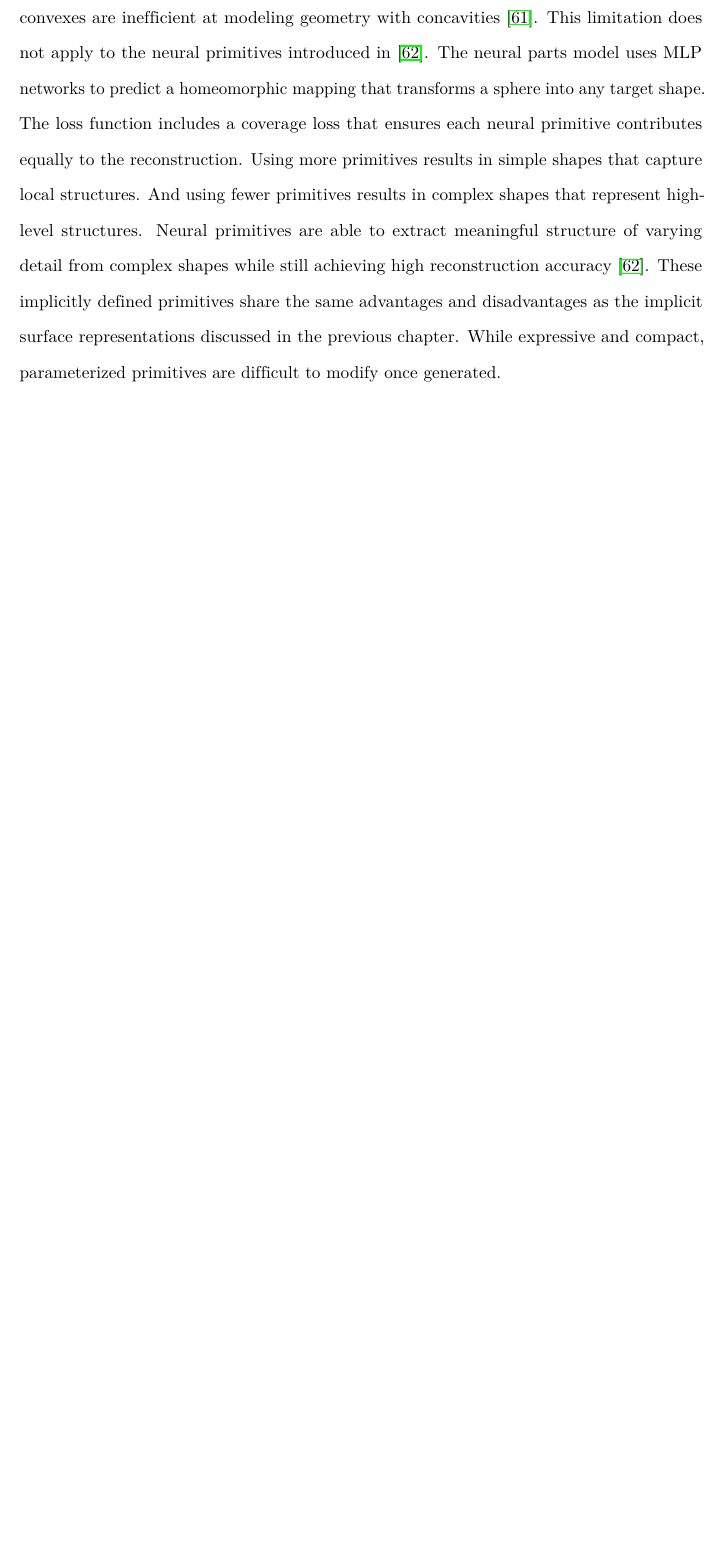
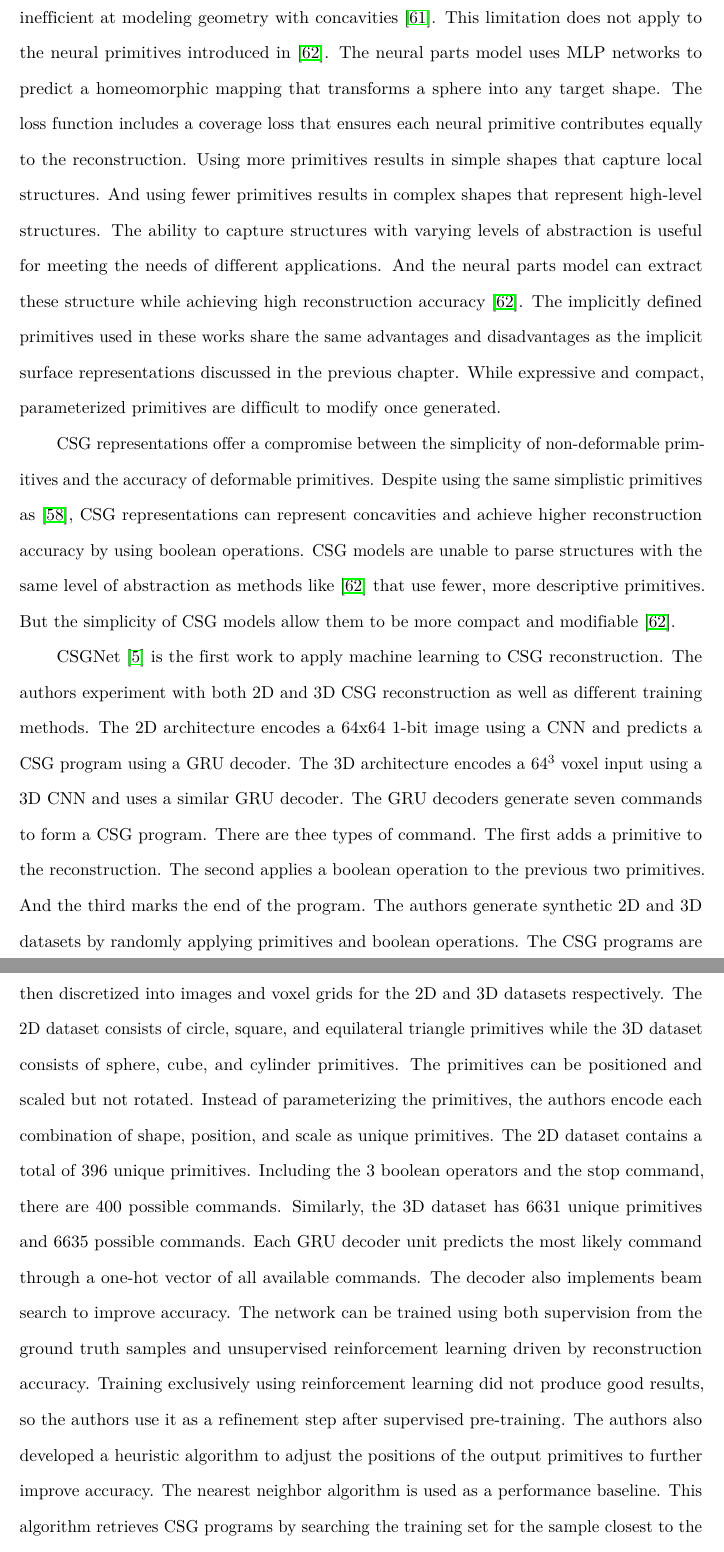
Before and after one commit to AlexWolski/Masters-Thesis, a LaTeX thesis (Thesis.tex, which reads RelatedWork.tex): part of page 27 of 39 before the commit and two parts of pages 27 and 28 of 40 after it, the two joined at a grey line, cut so that both start at the same text, the shorter picture padded with empty space. Compiled offline with pdfLaTeX; a missing bibliography style is replaced by a similar one.

Commit message:
Added CSGNet paragraph

```diff
--- a/RelatedWork.tex
+++ b/RelatedWork.tex
@@ -143,7 +143,11 @@ Early attempts represent object structure using a collection of oriented cuboid
 
 The structure of complex objects can be better described by using additional shapes as primitives. The model in~\cite{Li2019} predicts object structures using four primitives: planes, spheres, cylinders, and cones. A version of the PointNet encoder is used to predict which primitives encompass which points of an input point cloud. These features are then processed by hand-crafted primitive fitting functions to determine the orientation and scale of each primitive. The model is trained on a dataset of Computer Aided Design (CAD) models primarily composed of planes, spheres, cylinders and cones. The model is trained end-to-end under the supervision of the CAD dataset~\cite{Li2019}. While effective in predicting simple object structures, primitive fitting methods are ultimately limited by their selection of primitives.
 
-The challenge of limited primitive selection is solved using parameterized primitives that represent a wide variety of shapes. The models in both~\cite{Paschalidou2019} and~\cite{Paschalidou2020} reconstructs objects using superquadrics. This is a function that can represent cuboids, spheres, cylinders, and everything in between. Both models use the loss between the input and the reconstruction to self-supervise training. These models prove that using superquadric primitives significantly improves accuracy compared to cuboid primitives~\cite{Paschalidou2019}. Even better accuracies can achieved using more versatile primitives. CvxNet~\cite{Deng2020} uses convex polytopes, or simply convexes, as primitives. A convex is defined as the volume encompassed by a collection of hyperplanes. CvxNet is trained to predict the normal vector and position of the hyperplanes that define each primitive shape. Convexes are simple and can express any basic convex shape. But convexes are inefficient at modeling geometry with concavities~\cite{Deng2020}. This limitation does not apply to the neural primitives introduced in~\cite{Paschalidou2021}. The neural parts model uses MLP networks to predict a homeomorphic mapping that transforms a sphere into any target shape. The loss function includes a coverage loss that ensures each neural primitive contributes equally to the reconstruction. Using more primitives results in simple shapes that capture local structures. And using fewer primitives results in complex shapes that represent high-level structures. Neural primitives are able to extract meaningful structure of varying detail from complex shapes while still achieving high reconstruction accuracy~\cite{Paschalidou2021}. These implicitly defined primitives share the same advantages and disadvantages as the implicit surface representations discussed in the previous chapter. While expressive and compact, parameterized primitives are difficult to modify once generated.
+The challenge of limited primitive selection is solved using parameterized primitives that represent a wide variety of shapes. The models in both~\cite{Paschalidou2019} and~\cite{Paschalidou2020} reconstructs objects using superquadrics. This is a function that can represent cuboids, spheres, cylinders, and everything in between. Both models use the loss between the input and the reconstruction to self-supervise training. These models prove that using superquadrics significantly improves accuracy over using cuboids~\cite{Paschalidou2019}. Even better accuracies can achieved using more versatile primitives. CvxNet~\cite{Deng2020} uses convex polytopes, or simply convexes, as primitives. A convex is defined as the volume encompassed by a collection of hyperplanes. CvxNet is trained to predict the normal vector and position of the hyperplanes that define each primitive shape. Convexes are simple and can express any basic convex shape. But convexes are inefficient at modeling geometry with concavities~\cite{Deng2020}. This limitation does not apply to the neural primitives introduced in~\cite{Paschalidou2021}. The neural parts model uses MLP networks to predict a homeomorphic mapping that transforms a sphere into any target shape. The loss function includes a coverage loss that ensures each neural primitive contributes equally to the reconstruction. Using more primitives results in simple shapes that capture local structures. And using fewer primitives results in complex shapes that represent high-level structures. The ability to capture structures with varying levels of abstraction is useful for meeting the needs of different applications. And the neural parts model can extract these structure while achieving high reconstruction accuracy~\cite{Paschalidou2021}. The implicitly defined primitives used in these works share the same advantages and disadvantages as the implicit surface representations discussed in the previous chapter. While expressive and compact, parameterized primitives are difficult to modify once generated.
+
+CSG representations offer a compromise between the simplicity of non-deformable primitives and the accuracy of deformable primitives. Despite using the same simplistic primitives as~\cite{Li2019}, CSG representations can represent concavities and achieve higher reconstruction accuracy by using boolean operations. CSG models are unable to parse structures with the same level of abstraction as methods like~\cite{Paschalidou2021} that use fewer, more descriptive primitives. But the simplicity of CSG models allow them to be more compact and modifiable~\cite{Paschalidou2021}.
+
+CSGNet~\cite{Sharma2018} is the first work to apply machine learning to CSG reconstruction. The authors experiment with both 2D and 3D CSG reconstruction as well as different training methods. The 2D architecture encodes a 64x64 1-bit image using a CNN and predicts a CSG program using a GRU decoder. The 3D architecture encodes a $64^3$ voxel input using a 3D CNN and uses a similar GRU decoder. The GRU decoders generate seven commands to form a CSG program. There are thee types of command. The first adds a primitive to the reconstruction. The second applies a boolean operation to the previous two primitives. And the third marks the end of the program. The authors generate synthetic 2D and 3D datasets by randomly applying primitives and boolean operations. The CSG programs are then discretized into images and voxel grids for the 2D and 3D datasets respectively. The 2D dataset consists of circle, square, and equilateral triangle primitives while the 3D dataset consists of sphere, cube, and cylinder primitives. The primitives can be positioned and scaled but not rotated. Instead of parameterizing the primitives, the authors encode each combination of shape, position, and scale as unique primitives. The 2D dataset contains a total of 396 unique primitives. Including the 3 boolean operators and the stop command, there are 400 possible commands. Similarly, the 3D dataset has 6631 unique primitives and 6635 possible commands. Each GRU decoder unit predicts the most likely command through a one-hot vector of all available commands. The decoder also implements beam search to improve accuracy. The network can be trained using both supervision from the ground truth samples and unsupervised reinforcement learning driven by reconstruction accuracy. Training exclusively using reinforcement learning did not produce good results, so the authors use it as a refinement step after supervised pre-training. The authors also developed a heuristic algorithm to adjust the positions of the output primitives to further improve accuracy. The nearest neighbor algorithm is used as a performance baseline. This algorithm retrieves CSG programs by searching the training set for the sample closest to the test sample. The full CSGNet implementation with reinforcement learning tuning, a beam width of 10, and the heuristic adjustment algorithm shows a marked improvement over the nearest neighbor algorithm. CSGNet succeeds as proof of concept that demonstrates CSG can be successfully implemented in deep learning. CSGNet fails as a practical solution to object recognition and reconstruction tasks~\cite{Sharma2018}.
 
 \newpage
 
```
